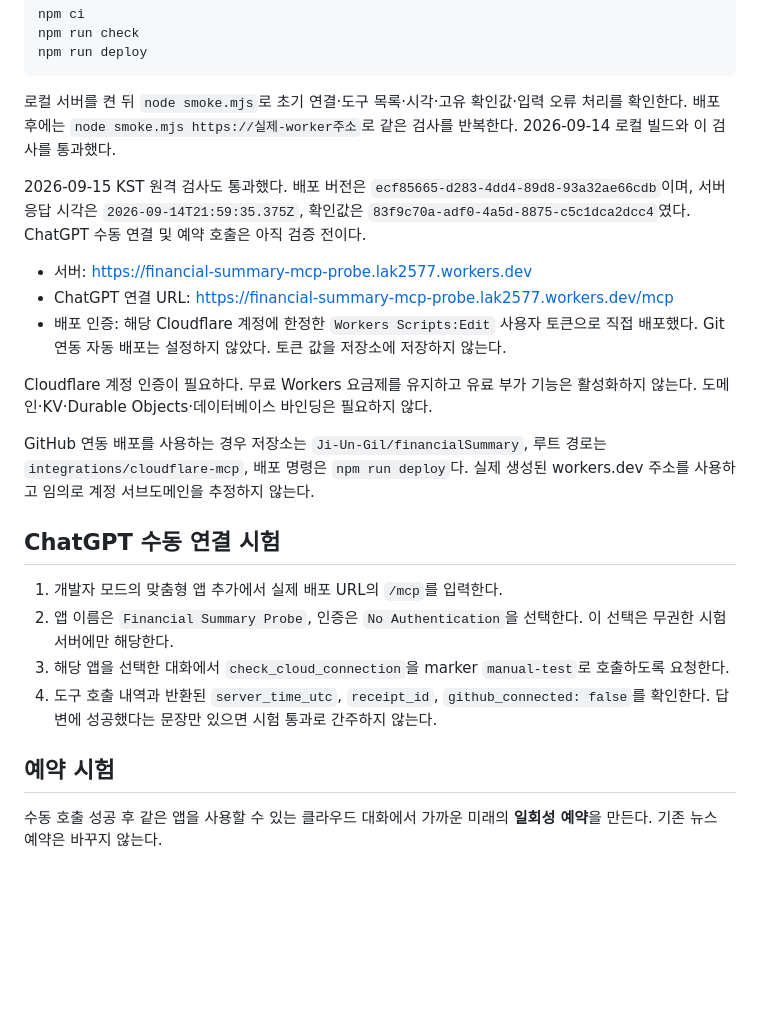
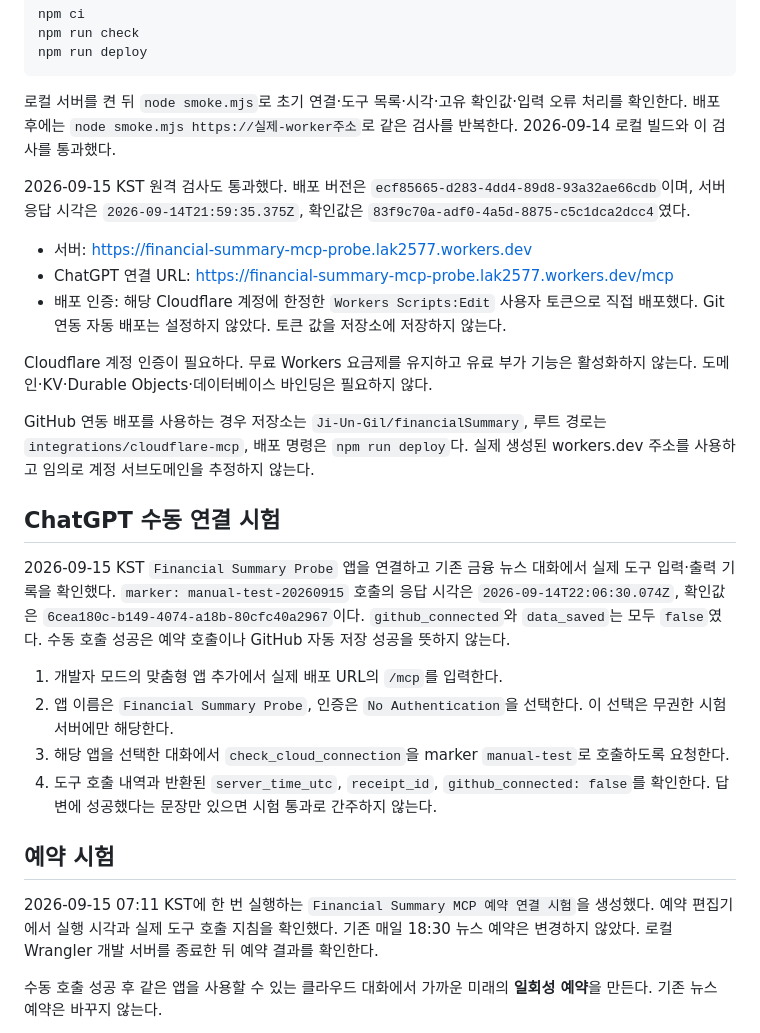
Before and after one commit to Ji-Un-Gil/financialSummary, a Markdown page: integrations/cloudflare-mcp/README.md, the part around the change. GitHub-like rendering; blank space fills up the shorter version.

Commit message:
Record ChatGPT MCP connection and scheduled probe setup

```diff
--- a/integrations/cloudflare-mcp/README.md
+++ b/integrations/cloudflare-mcp/README.md
@@ -14,7 +14,7 @@ npm run deploy
 
 로컬 서버를 켠 뒤 `node smoke.mjs`로 초기 연결·도구 목록·시각·고유 확인값·입력 오류 처리를 확인한다. 배포 후에는 `node smoke.mjs https://실제-worker주소`로 같은 검사를 반복한다. 2026-09-14 로컬 빌드와 이 검사를 통과했다.
 
-2026-09-15 KST 원격 검사도 통과했다. 배포 버전은 `ecf85665-d283-4dd4-89d8-93a32ae66cdb`이며, 서버 응답 시각은 `2026-09-14T21:59:35.375Z`, 확인값은 `83f9c70a-adf0-4a5d-8875-c5c1dca2dcc4`였다. ChatGPT 수동 연결 및 예약 호출은 아직 검증 전이다.
+2026-09-15 KST 원격 검사도 통과했다. 배포 버전은 `ecf85665-d283-4dd4-89d8-93a32ae66cdb`이며, 서버 응답 시각은 `2026-09-14T21:59:35.375Z`, 확인값은 `83f9c70a-adf0-4a5d-8875-c5c1dca2dcc4`였다.
 
 - 서버: https://financial-summary-mcp-probe.lak2577.workers.dev
 - ChatGPT 연결 URL: https://financial-summary-mcp-probe.lak2577.workers.dev/mcp
@@ -26,12 +26,16 @@ GitHub 연동 배포를 사용하는 경우 저장소는 `Ji-Un-Gil/financialSum
 
 ## ChatGPT 수동 연결 시험
 
+2026-09-15 KST `Financial Summary Probe` 앱을 연결하고 기존 금융 뉴스 대화에서 실제 도구 입력·출력 기록을 확인했다. `marker: manual-test-20260915` 호출의 응답 시각은 `2026-09-14T22:06:30.074Z`, 확인값은 `6cea180c-b149-4074-a18b-80cfc40a2967`이다. `github_connected`와 `data_saved`는 모두 `false`였다. 수동 호출 성공은 예약 호출이나 GitHub 자동 저장 성공을 뜻하지 않는다.
+
 1. 개발자 모드의 맞춤형 앱 추가에서 실제 배포 URL의 `/mcp`를 입력한다.
 2. 앱 이름은 `Financial Summary Probe`, 인증은 `No Authentication`을 선택한다. 이 선택은 무권한 시험 서버에만 해당한다.
 3. 해당 앱을 선택한 대화에서 `check_cloud_connection`을 marker `manual-test`로 호출하도록 요청한다.
 4. 도구 호출 내역과 반환된 `server_time_utc`, `receipt_id`, `github_connected: false`를 확인한다. 답변에 성공했다는 문장만 있으면 시험 통과로 간주하지 않는다.
 
 ## 예약 시험
+
+2026-09-15 07:11 KST에 한 번 실행하는 `Financial Summary MCP 예약 연결 시험`을 생성했다. 예약 편집기에서 실행 시각과 실제 도구 호출 지침을 확인했다. 기존 매일 18:30 뉴스 예약은 변경하지 않았다. 로컬 Wrangler 개발 서버를 종료한 뒤 예약 결과를 확인한다.
 
 수동 호출 성공 후 같은 앱을 사용할 수 있는 클라우드 대화에서 가까운 미래의 **일회성 예약**을 만든다. 기존 뉴스 예약은 바꾸지 않는다.
 
```
